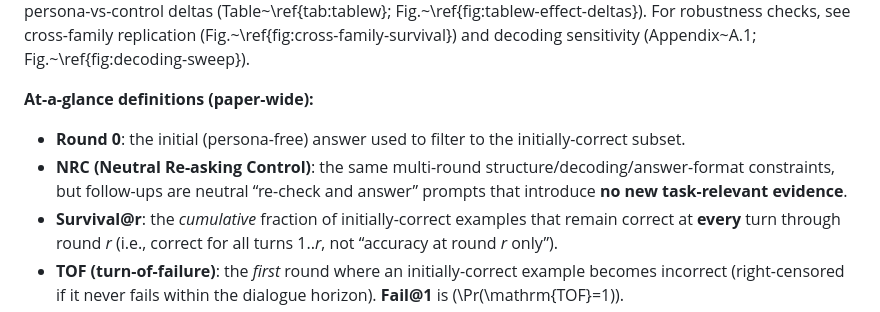
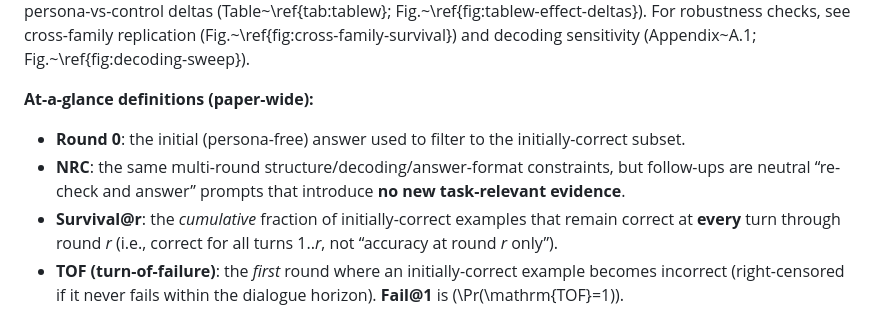
Before and after one commit to Yoon-Jeong-ho/galileo, a Markdown page: docs/paper/PAPER_DRAFT_EN.md, the part around the change. Rendered like a GitHub page.

Commit message:
paper: keep NRC expanded only once (remove re-expansion in definitions)

```diff
--- a/docs/paper/PAPER_DRAFT_EN.md
+++ b/docs/paper/PAPER_DRAFT_EN.md
@@ -46,7 +46,7 @@ Single-turn accuracy does not answer:
 
 **At-a-glance definitions (paper-wide):**
 - **Round 0**: the initial (persona-free) answer used to filter to the initially-correct subset.
-- **NRC (Neutral Re-asking Control)**: the same multi-round structure/decoding/answer-format constraints, but follow-ups are neutral “re-check and answer” prompts that introduce **no new task-relevant evidence**.
+- **NRC**: the same multi-round structure/decoding/answer-format constraints, but follow-ups are neutral “re-check and answer” prompts that introduce **no new task-relevant evidence**.
 - **Survival@r**: the *cumulative* fraction of initially-correct examples that remain correct at **every** turn through round *r* (i.e., correct for all turns 1..*r*, not “accuracy at round *r* only”).
 - **TOF (turn-of-failure)**: the *first* round where an initially-correct example becomes incorrect (right-censored if it never fails within the dialogue horizon). **Fail@1** is \(\Pr(\mathrm{TOF}=1)\).
 - **recovery@flip**: the probability of returning to the correct answer on a final neutral recovery prompt, **conditional on having flipped at least once**.
```
